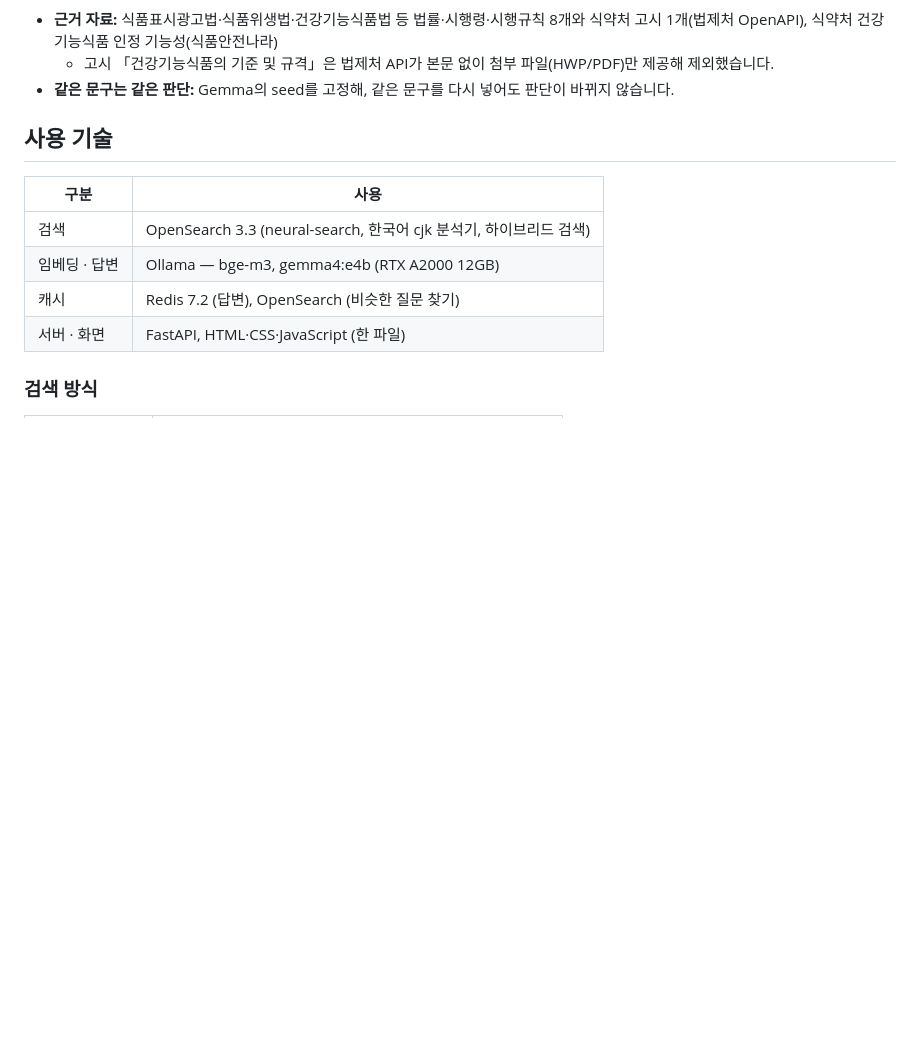
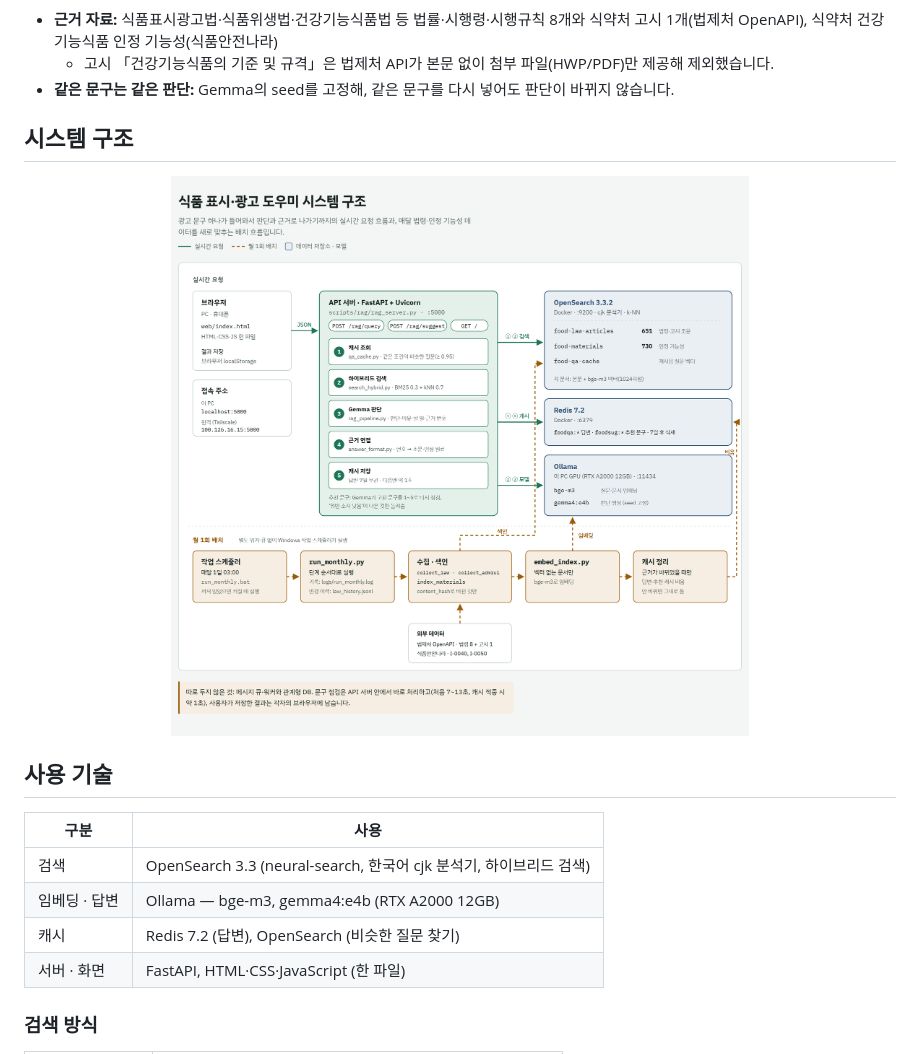
Before and after one commit to jynlee/food-ad-helper, a Markdown page: README.md, the part around the change. Rendered like a GitHub page; pictures changed too: docs/images/architecture.png (added); blank space fills up the shorter version.

Commit message:
README 시스템 구조도 추가

```diff
--- a/README.md
+++ b/README.md
@@ -58,6 +58,12 @@ flowchart LR
   식약처 건강기능식품 인정 기능성(식품안전나라)
   - 고시 「건강기능식품의 기준 및 규격」은 법제처 API가 본문 없이 첨부 파일(HWP/PDF)만 제공해 제외했습니다.
 - **같은 문구는 같은 판단:** Gemma의 seed를 고정해, 같은 문구를 다시 넣어도 판단이 바뀌지 않습니다.
+
+## 시스템 구조
+
+<p align="center">
+  <img src="docs/images/architecture.png" alt="브라우저 → FastAPI 서버 → OpenSearch·Redis·Ollama, 월 1회 배치" width="100%">
+</p>
 
 ## 사용 기술
 
```
